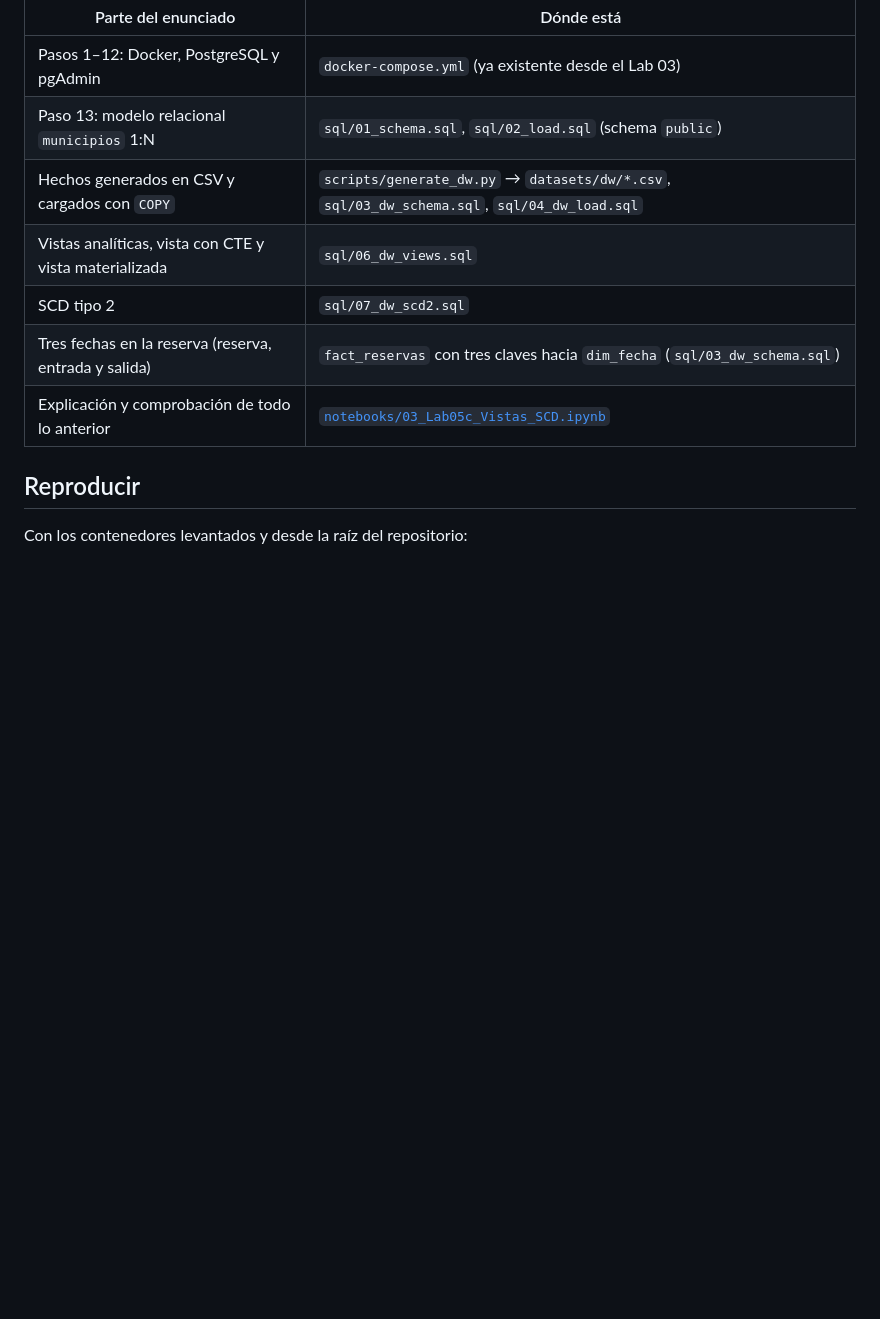
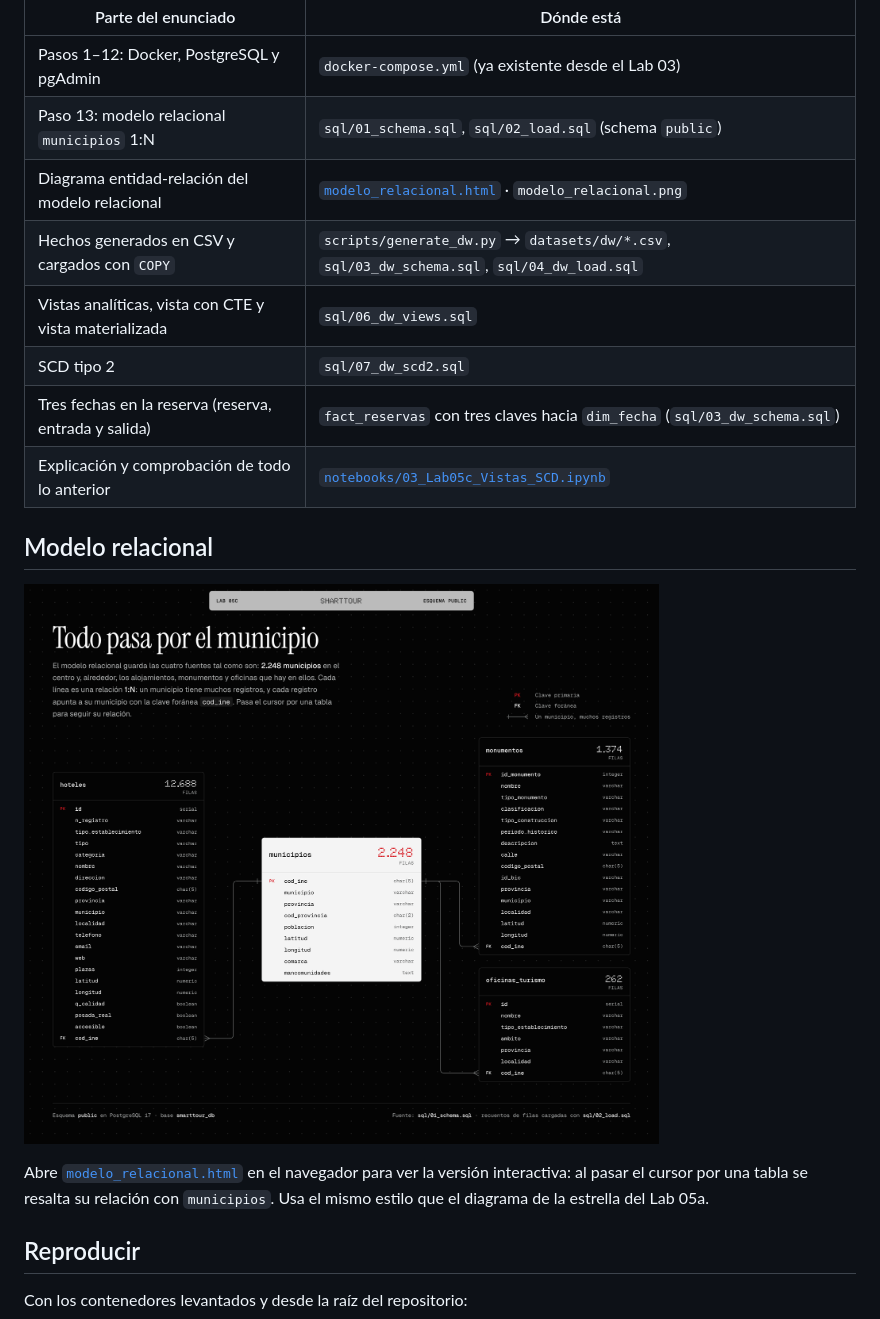
Before and after one commit to GeorgiF0x/SmartTour-BigData, a Markdown page: docs/lab05c/README.md, the part around the change. Rendered like a GitHub page; pictures changed too: docs/lab05c/modelo_relacional.png (added); blank space fills up the shorter version.

Commit message:
docs(lab05c): diagrama entidad-relacion del modelo relacional
- modelo_relacional.html con el estilo de los diagramas del proyecto:
  municipios 1:N alojamientos, monumentos y oficinas por cod_ine
- PNG exportado y enlazado en la guia y en el cuaderno del lab

```diff
--- a/docs/lab05c/README.md
+++ b/docs/lab05c/README.md
@@ -8,11 +8,18 @@ El enunciado deja elegir entre estrella y constelación. Se mantiene la **estrel
 |---|---|
 | Pasos 1–12: Docker, PostgreSQL y pgAdmin | `docker-compose.yml` (ya existente desde el Lab 03) |
 | Paso 13: modelo relacional `municipios` 1:N | `sql/01_schema.sql`, `sql/02_load.sql` (schema `public`) |
+| Diagrama entidad-relación del modelo relacional | [`modelo_relacional.html`](modelo_relacional.html) · `modelo_relacional.png` |
 | Hechos generados en CSV y cargados con `COPY` | `scripts/generate_dw.py` → `datasets/dw/*.csv`, `sql/03_dw_schema.sql`, `sql/04_dw_load.sql` |
 | Vistas analíticas, vista con CTE y vista materializada | `sql/06_dw_views.sql` |
 | SCD tipo 2 | `sql/07_dw_scd2.sql` |
 | Tres fechas en la reserva (reserva, entrada y salida) | `fact_reservas` con tres claves hacia `dim_fecha` (`sql/03_dw_schema.sql`) |
 | Explicación y comprobación de todo lo anterior | [`notebooks/03_Lab05c_Vistas_SCD.ipynb`](../../notebooks/03_Lab05c_Vistas_SCD.ipynb) |
+
+## Modelo relacional
+
+![Modelo entidad-relación del schema public](modelo_relacional.png)
+
+Abre [`modelo_relacional.html`](modelo_relacional.html) en el navegador para ver la versión interactiva: al pasar el cursor por una tabla se resalta su relación con `municipios`. Usa el mismo estilo que el diagrama de la estrella del Lab 05a.
 
 ## Reproducir
 
```
Also changed, not shown: 2 other files.
